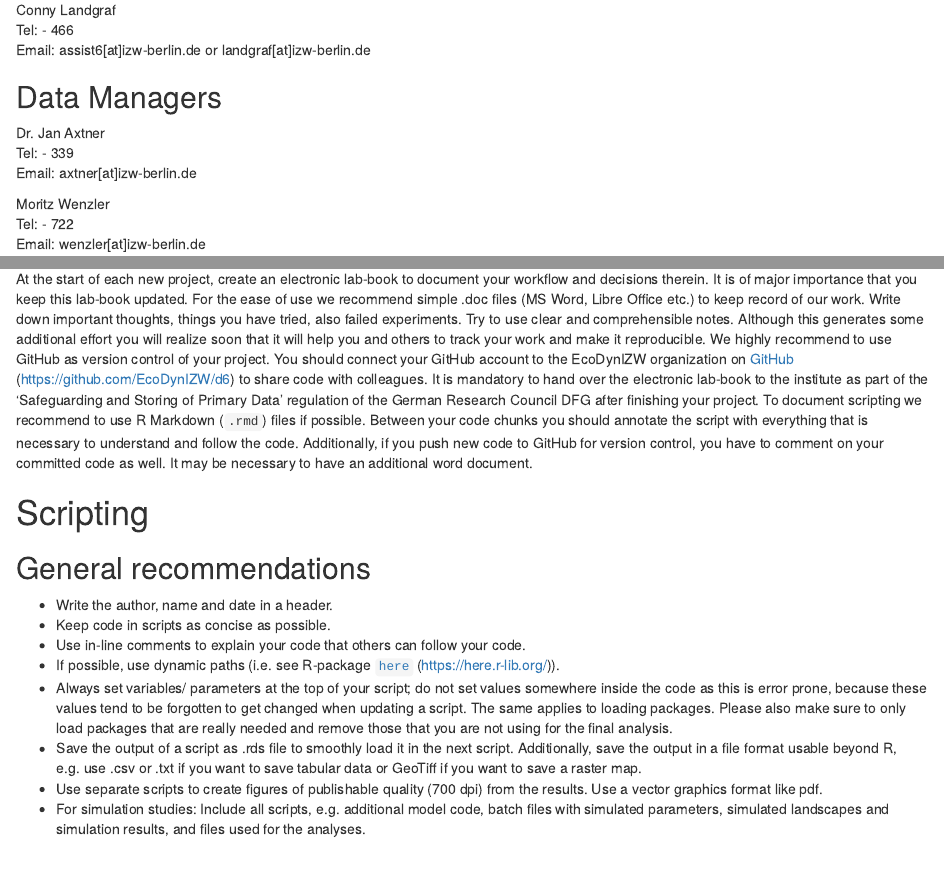
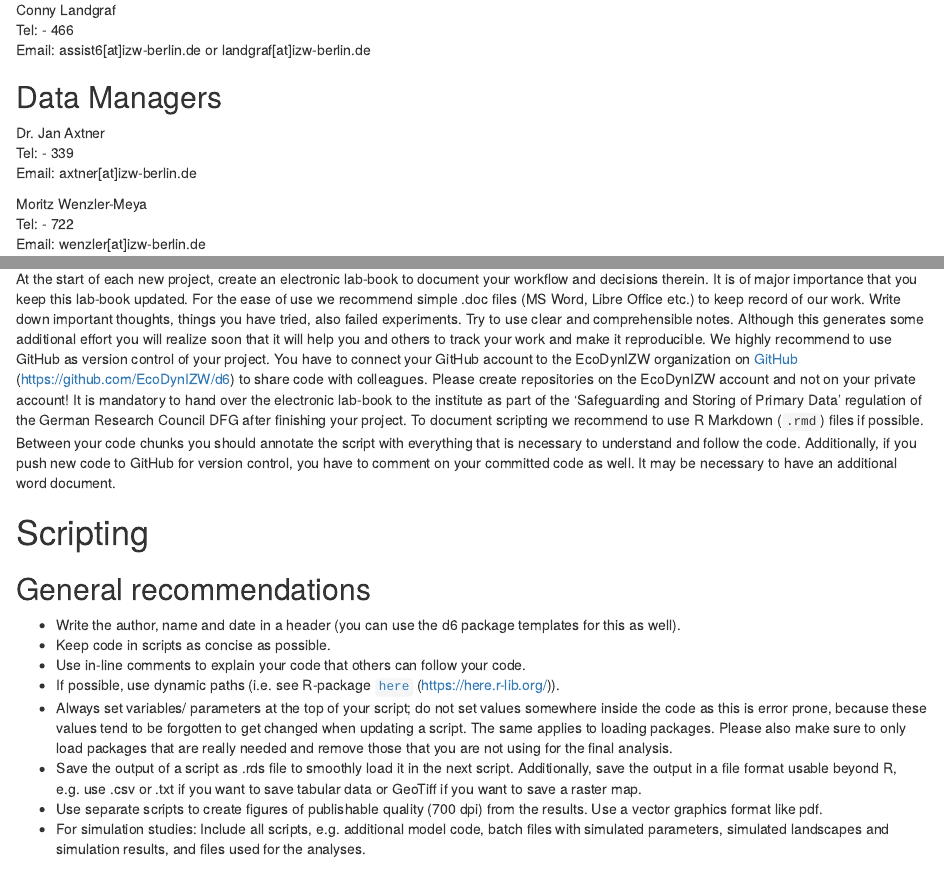
Before and after one commit to EcoDynIZW/D6-Guidelines, an R Markdown document (Guidelines.Rmd): the page in a window 1100 px wide, from 820 px down, and a second part further down, joined at a grey line. Rendered offline with R 4.5, knitr and Pandoc, with nearby package versions; drawn as R Markdown's standard HTML page in place of the format the file asks for.

Commit message:
changed a name and where to create a repository

```diff
--- a/Guidelines.Rmd
+++ b/Guidelines.Rmd
@@ -69,7 +69,7 @@ Dr. Jan Axtner
 Tel: - 339
 Email: axtner[at]izw-berlin.de
 
-Moritz Wenzler
+Moritz Wenzler-Meya
 Tel: - 722
 Email: wenzler[at]izw-berlin.de
 :::
@@ -128,7 +128,7 @@ Project documentation is not a final task, but an ongoing process starting from
 
 ### Electronic lab-book
 
-At the start of each new project, create an electronic lab-book to document your workflow and decisions therein. It is of major importance that you keep this lab-book updated. For the ease of use we recommend simple .doc files (MS Word, Libre Office etc.) to keep record of our work. Write down important thoughts, things you have tried, also failed experiments. Try to use clear and comprehensible notes. Although this generates some additional effort you will realize soon that it will help you and others to track your work and make it reproducible. We highly recommend to use GitHub as version control of your project. You should connect your GitHub account to the EcoDynIZW organization on [GitHub](https://github.com/EcoDynIZW/d6) (https://github.com/EcoDynIZW/d6) to share code with colleagues. It is mandatory to hand over the electronic lab-book to the institute as part of the ‘Safeguarding and Storing of Primary Data’ regulation of the German Research Council DFG after finishing your project.
+At the start of each new project, create an electronic lab-book to document your workflow and decisions therein. It is of major importance that you keep this lab-book updated. For the ease of use we recommend simple .doc files (MS Word, Libre Office etc.) to keep record of our work. Write down important thoughts, things you have tried, also failed experiments. Try to use clear and comprehensible notes. Although this generates some additional effort you will realize soon that it will help you and others to track your work and make it reproducible. We highly recommend to use GitHub as version control of your project. You have to connect your GitHub account to the EcoDynIZW organization on [GitHub](https://github.com/EcoDynIZW/d6) (https://github.com/EcoDynIZW/d6) to share code with colleagues. Please create repositories on the EcoDynIZW account and not on your private account! It is mandatory to hand over the electronic lab-book to the institute as part of the ‘Safeguarding and Storing of Primary Data’ regulation of the German Research Council DFG after finishing your project.
 To document scripting we recommend to use R Markdown (`.rmd`) files if possible. Between your code chunks you should annotate the script with everything that is necessary to understand and follow the code. Additionally, if you push new code to GitHub for version control, you have to comment on your committed code as well. It may be necessary to have an additional word document.
 
 
@@ -136,7 +136,7 @@ To document scripting we recommend to use R Markdown (`.rmd`) files if possible.
 
 ## General recommendations
 
-* Write the author, name and date in a header.
+* Write the author, name and date in a header (you can use the d6 package templates for this as well).
 *	Keep code in scripts as concise as possible.
 *	Use in-line comments to explain your code that others can follow your code.
 *	If possible, use dynamic paths (i.e. see R-package [`here`](https://here.r-lib.org/) (https://here.r-lib.org/)).
```
